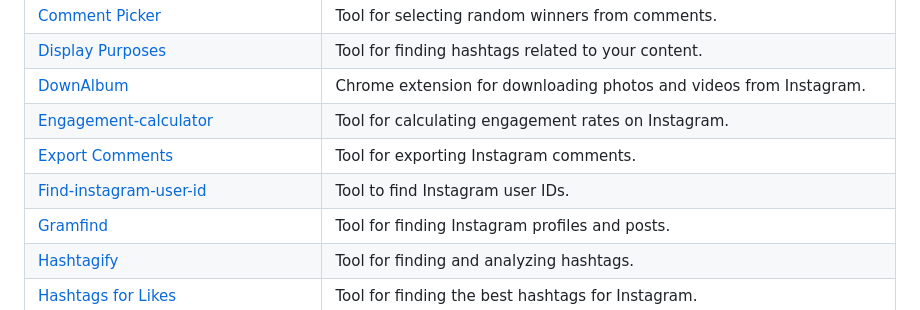
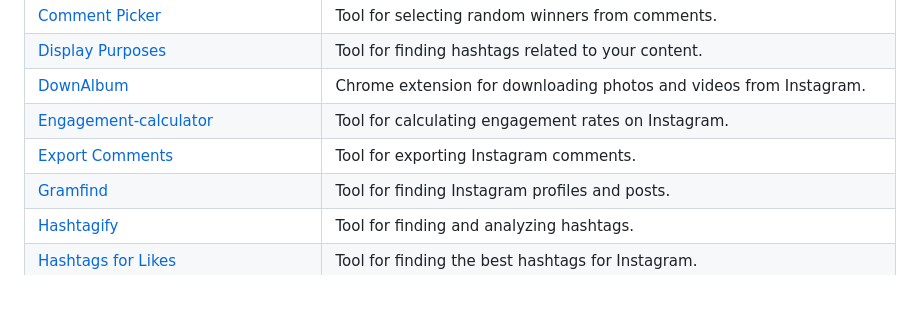
Before and after one commit to qwerty510/cybersources, a Markdown page: README.md, the part around the change. Drawn GitHub-style.

```diff
--- a/README.md
+++ b/README.md
@@ -541,7 +541,6 @@ If you find this repository helpful, please consider giving it a star! Your supp
 | [DownAlbum](https://chrome.google.com/webstore/detail/downalbum/cgjnhhjpfcdhbhlcmmjppicjmgfkppok) | Chrome extension for downloading photos and videos from Instagram. |
 | [Engagement-calculator](https://phlanx.com/engagement-calculator) | Tool for calculating engagement rates on Instagram. |
 | [Export Comments](https://exportcomments.com) | Tool for exporting Instagram comments. |
-| [Find-instagram-user-id](https://codeofaninja.com/tools/find-instagram-user-id) | Tool to find Instagram user IDs. |
 | [Gramfind](http://gramfind.com) | Tool for finding Instagram profiles and posts. |
 | [Hashtagify](http://hashtagify.me) | Tool for finding and analyzing hashtags. |
 | [Hashtags for Likes](https://www.hashtagsforlikes.co) | Tool for finding the best hashtags for Instagram. |
```
